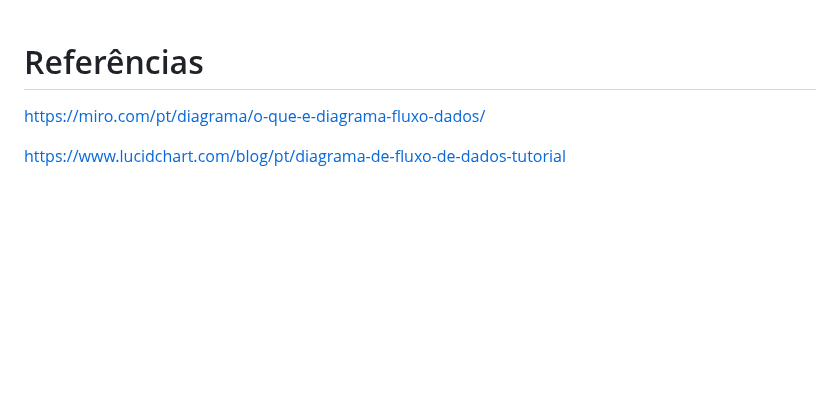
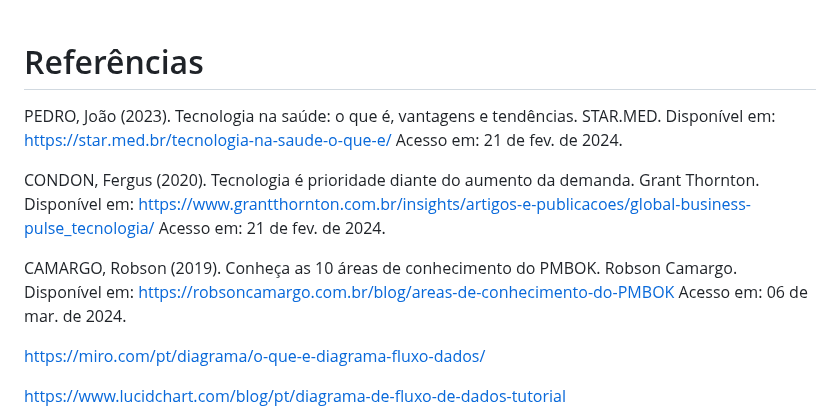
Before and after one commit to ICEI-PUC-Minas-PMV-SI/pmv-si-2024-1-pe6-t2-g5-gestao-de-clinicas-medicas, a Markdown page: docs/backend-apis.md, the part around the change. Rendered like a GitHub page; blank space fills up the shorter version.

```diff
--- a/docs/backend-apis.md
+++ b/docs/backend-apis.md
@@ -1121,6 +1121,12 @@ Comentários: <br><br>
 
 # Referências
 
+PEDRO, João (2023). Tecnologia na saúde: o que é, vantagens e tendências. STAR.MED. Disponível em: <https://star.med.br/tecnologia-na-saude-o-que-e/> Acesso em: 21 de fev. de 2024.
+
+CONDON, Fergus (2020). Tecnologia é prioridade diante do aumento da demanda. Grant Thornton. Disponível em: <https://www.grantthornton.com.br/insights/artigos-e-publicacoes/global-business-pulse_tecnologia/> Acesso em: 21 de fev. de 2024.
+
+CAMARGO, Robson (2019). Conheça as 10 áreas de conhecimento do PMBOK. Robson Camargo. Disponível em: <https://robsoncamargo.com.br/blog/areas-de-conhecimento-do-PMBOK> Acesso em: 06 de mar. de 2024.
+
 https://miro.com/pt/diagrama/o-que-e-diagrama-fluxo-dados/
 
 https://www.lucidchart.com/blog/pt/diagrama-de-fluxo-de-dados-tutorial
```
